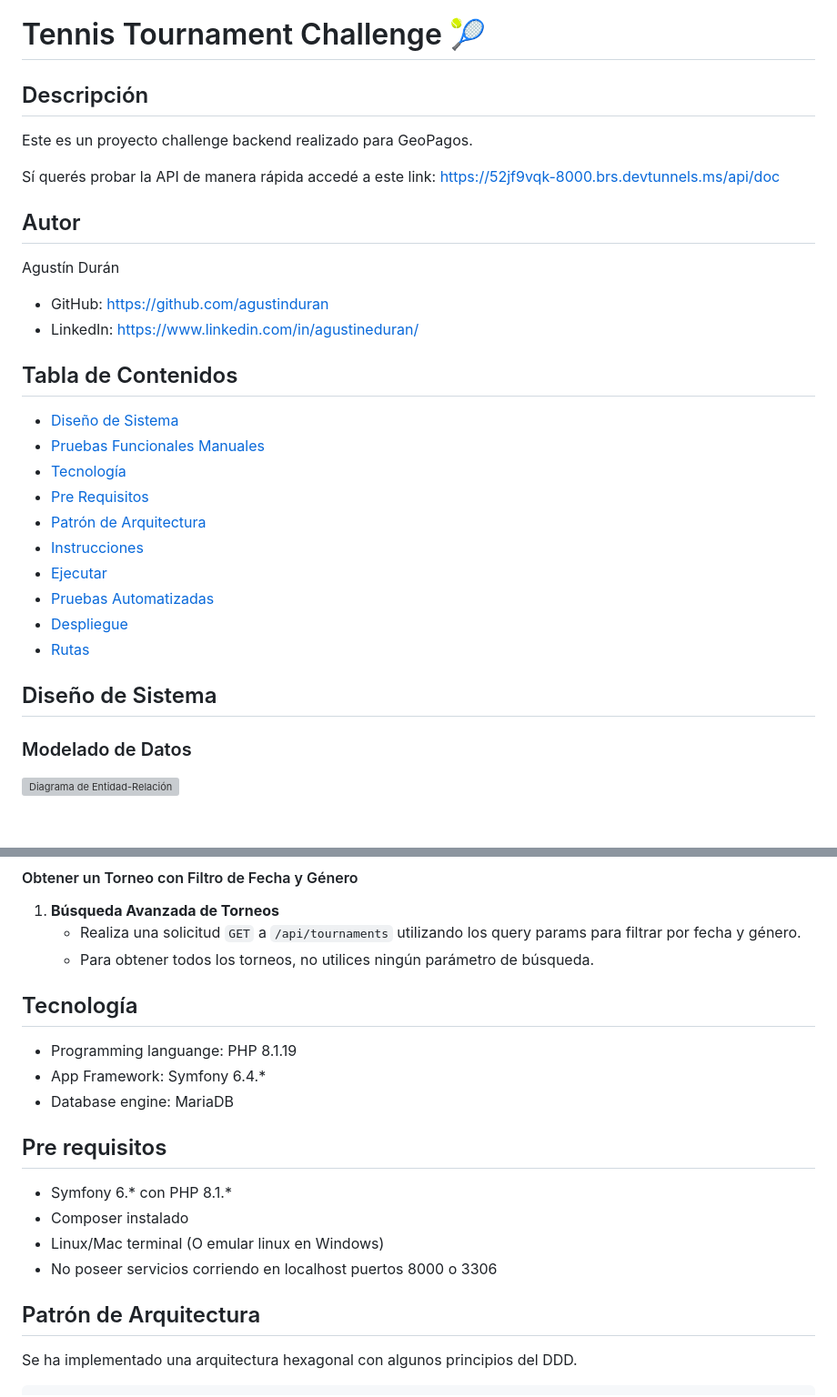
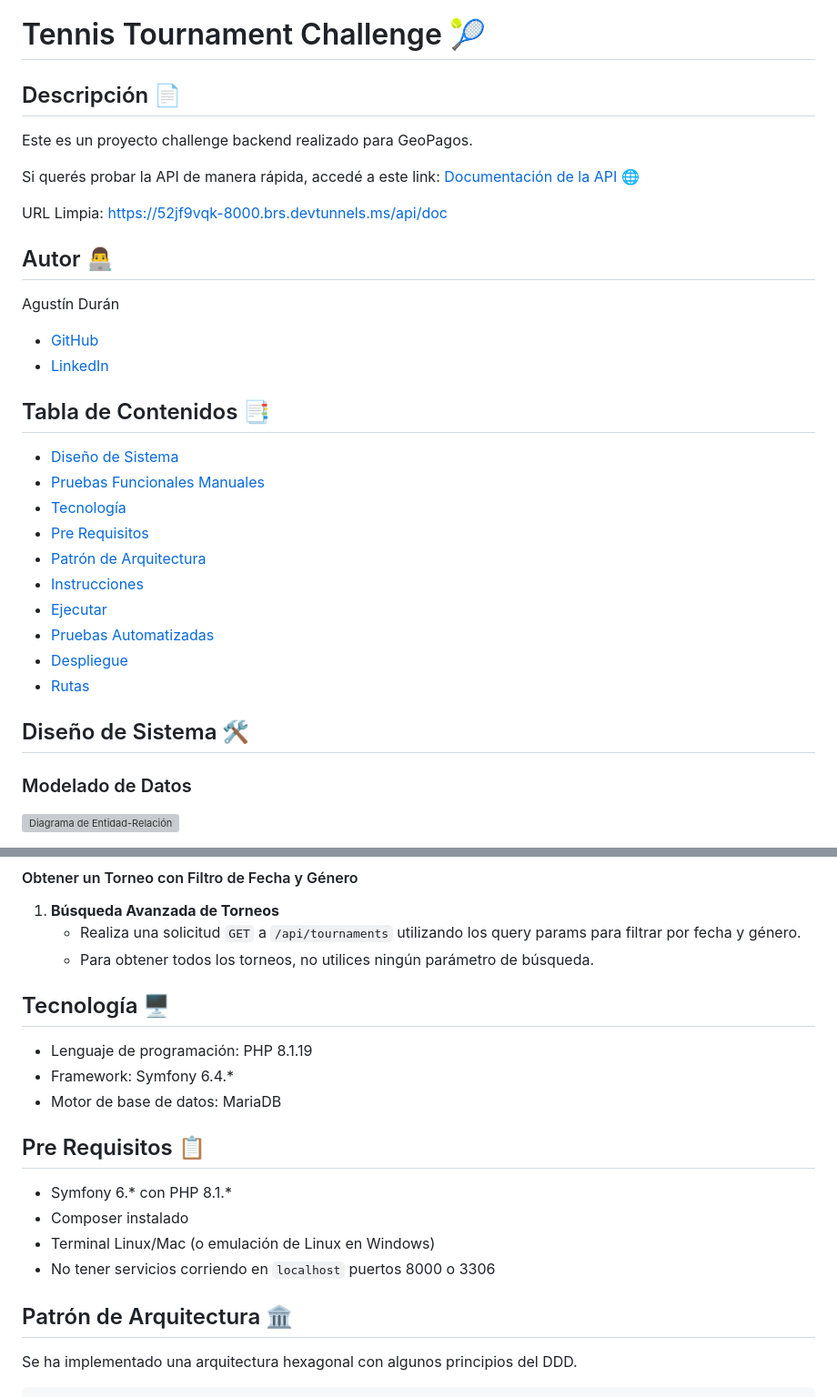
Before and after one commit to agustinduran/tennis-tournament-challenge, a Markdown page: README.md, 2 parts joined by grey strips. Shown at 91% size. Rendered like a GitHub page; blank space fills up the shorter version; grey boxes are pictures that could not be loaded.

Commit message:
feat(docs): README

```diff
--- a/README.md
+++ b/README.md
@@ -1,19 +1,21 @@
 # Tennis Tournament Challenge 🎾
 
-## Descripción
+## Descripción 📄
 Este es un proyecto challenge backend realizado para GeoPagos.
 
-Sí querés probar la API de manera rápida accedé a este link:
-https://52jf9vqk-8000.brs.devtunnels.ms/api/doc
+Si querés probar la API de manera rápida, accedé a este link:
+[Documentación de la API](https://52jf9vqk-8000.brs.devtunnels.ms/api/doc) 🌐
 
-## Autor
+URL Limpia: [https://52jf9vqk-8000.brs.devtunnels.ms/api/doc](https://52jf9vqk-8000.brs.devtunnels.ms/api/doc)
+
+## Autor 👨‍💻
 
 Agustín Durán
 
-- GitHub: https://github.com/agustinduran
-- LinkedIn: https://www.linkedin.com/in/agustineduran/
+- [GitHub](https://github.com/agustinduran)
+- [LinkedIn](https://www.linkedin.com/in/agustineduran/)
 
-## Tabla de Contenidos
+## Tabla de Contenidos 📑
 
 - [Diseño de Sistema](#diseño-de-sistema)
 - [Pruebas Funcionales Manuales](#pruebas-funcionales-manuales)
@@ -28,5 +30,5 @@ Agustín Durán
 
-## Diseño de Sistema
+## Diseño de Sistema 🛠️
 
 ### Modelado de Datos
 
@@ -114,21 +116,20 @@ El puntaje total de cada jugador se calcula sumando estos componentes. Si los pu
    - Realiza una solicitud `GET` a `/api/tournaments` utilizando los query params para filtrar por fecha y género.
    - Para obtener todos los torneos, no utilices ningún parámetro de búsqueda.
 
+## Tecnología 🖥️
 
-## Tecnología
+* Lenguaje de programación: PHP 8.1.19
+* Framework: Symfony 6.4.*
+* Motor de base de datos: MariaDB
 
-* Programming languange: PHP 8.1.19
-* App Framework: Symfony 6.4.*
-* Database engine: MariaDB
-
-## Pre requisitos
+## Pre Requisitos 📋
 
 * Symfony 6.* con PHP 8.1.*
 * Composer instalado
-* Linux/Mac terminal (O emular linux en Windows)
-* No poseer servicios corriendo en localhost puertos 8000 o 3306
+* Terminal Linux/Mac (o emulación de Linux en Windows)
+* No tener servicios corriendo en `localhost` puertos 8000 o 3306
 
-## Patrón de Arquitectura
+## Patrón de Arquitectura 🏛️
 
 Se ha implementado una arquitectura hexagonal con algunos principios del DDD.
 
```
Also changed, not shown: other parts of README.md (+11 -11 lines).
